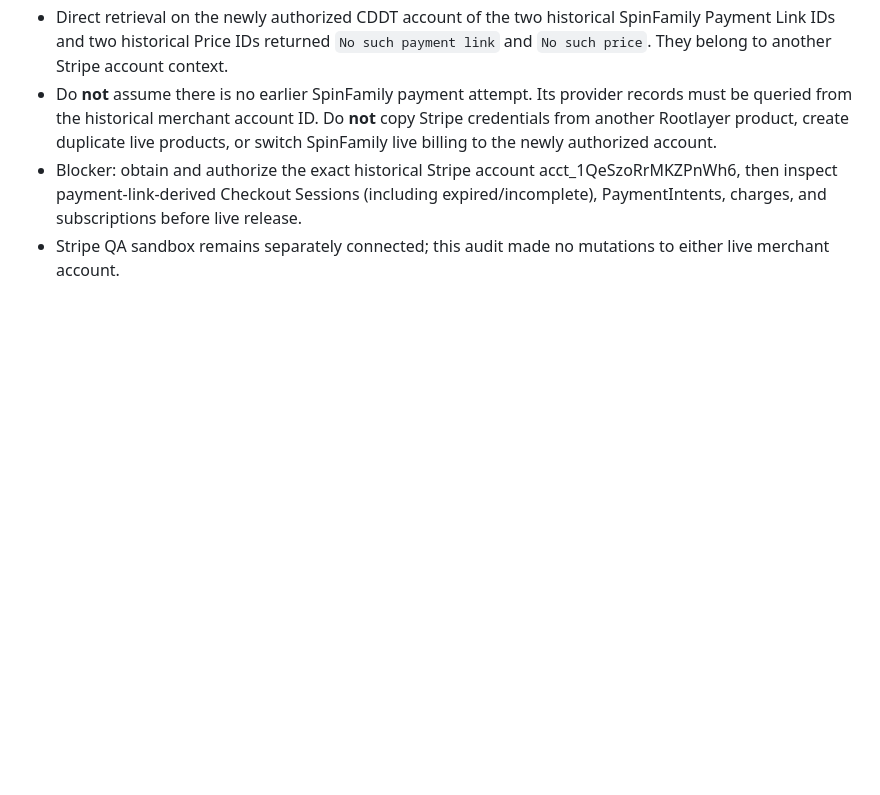
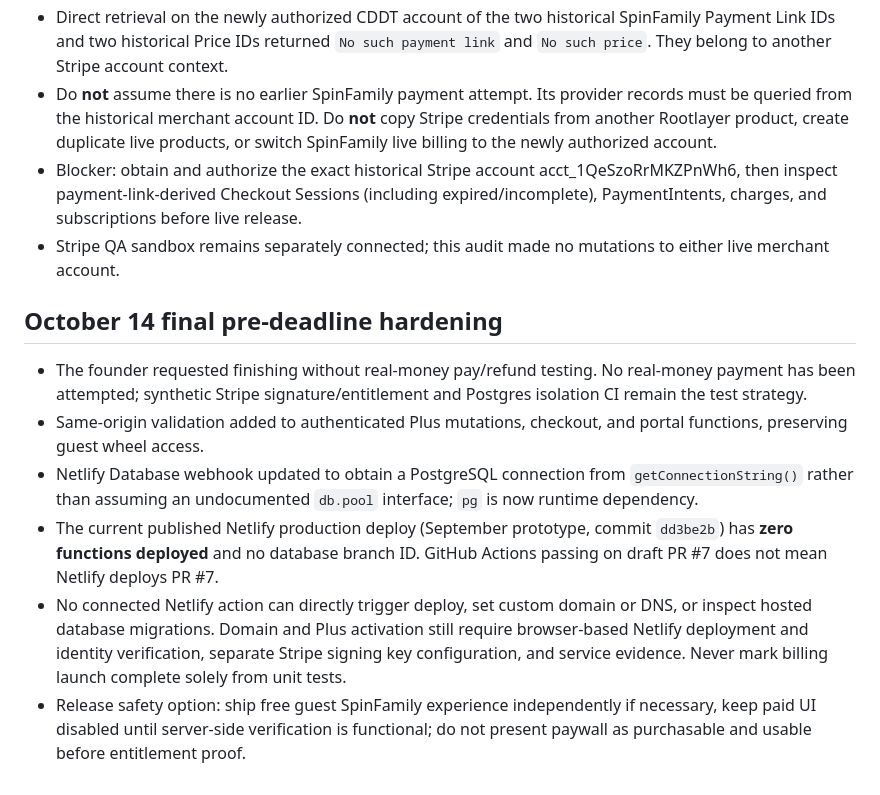
Before and after one commit to Posh-IB/spinFamily, a Markdown page: docs/release-activation-2026-10-14.md, the part around the change. Rendered like a GitHub page; blank space fills up the shorter version.

Commit message:
Document no-charge release deadline hardening and Netlify deployment gap

```diff
--- a/docs/release-activation-2026-10-14.md
+++ b/docs/release-activation-2026-10-14.md
@@ -48,3 +48,11 @@ Connected Netlify tool can manage env vars, but cannot attach a custom domain, c
 - Do **not** assume there is no earlier SpinFamily payment attempt. Its provider records must be queried from the historical merchant account ID. Do **not** copy Stripe credentials from another Rootlayer product, create duplicate live products, or switch SpinFamily live billing to the newly authorized account.
 - Blocker: obtain and authorize the exact historical Stripe account acct_1QeSzoRrMKZPnWh6, then inspect payment-link-derived Checkout Sessions (including expired/incomplete), PaymentIntents, charges, and subscriptions before live release.
 - Stripe QA sandbox remains separately connected; this audit made no mutations to either live merchant account.
+
+## October 14 final pre-deadline hardening
+- The founder requested finishing without real-money pay/refund testing. No real-money payment has been attempted; synthetic Stripe signature/entitlement and Postgres isolation CI remain the test strategy.
+- Same-origin validation added to authenticated Plus mutations, checkout, and portal functions, preserving guest wheel access.
+- Netlify Database webhook updated to obtain a PostgreSQL connection from `getConnectionString()` rather than assuming an undocumented `db.pool` interface; `pg` is now runtime dependency.
+- The current published Netlify production deploy (September prototype, commit `dd3be2b`) has **zero functions deployed** and no database branch ID. GitHub Actions passing on draft PR #7 does not mean Netlify deploys PR #7.
+- No connected Netlify action can directly trigger deploy, set custom domain or DNS, or inspect hosted database migrations. Domain and Plus activation still require browser-based Netlify deployment and identity verification, separate Stripe signing key configuration, and service evidence. Never mark billing launch complete solely from unit tests.
+- Release safety option: ship free guest SpinFamily experience independently if necessary, keep paid UI disabled until server-side verification is functional; do not present paywall as purchasable and usable before entitlement proof.
```
